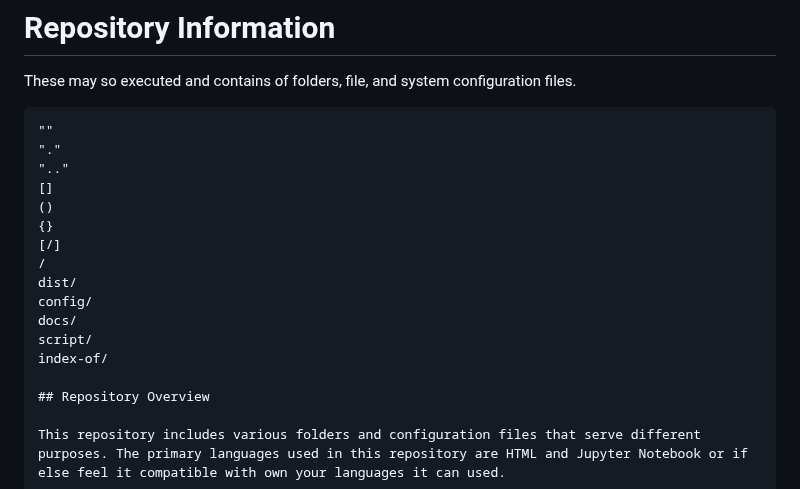
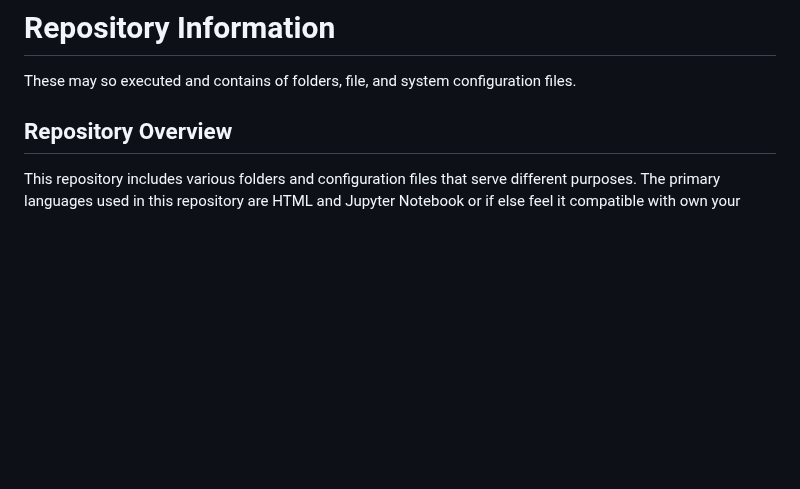
Before and after one commit to reyhan-jr-injector/2.0, a Markdown page: README.md, the part around the change. GitHub-like rendering; blank space fills up the shorter version.

````diff
--- a/README.md
+++ b/README.md
@@ -629,21 +629,6 @@ Translate or decoding or convert or exchange one-to-another of the kind language
 # Repository Information
 These may so executed and contains of folders, file, and system configuration files.
 
-```code
-""
-"."
-".."
-[]
-()
-{}
-[/]
-/
-dist/
-config/
-docs/
-script/
-index-of/
-
 ## Repository Overview
 
 This repository includes various folders and configuration files that serve different purposes. The primary languages used in this repository are HTML and Jupyter Notebook or if else feel it compatible with own your languages it can used.
````
